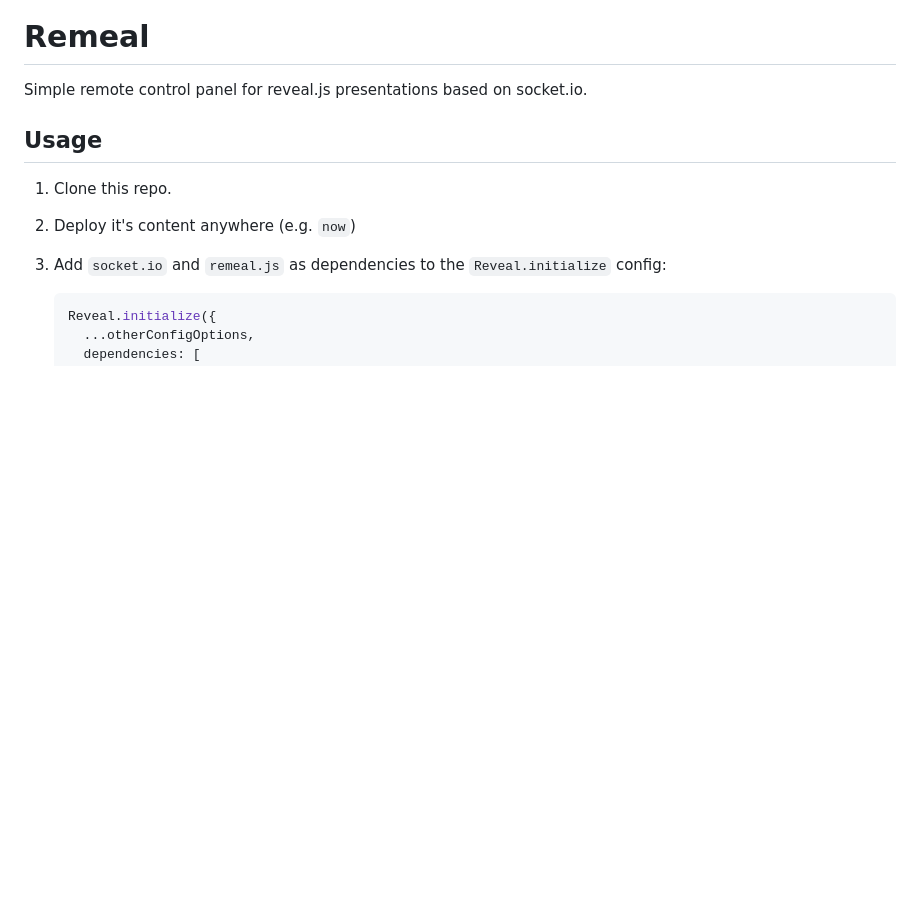
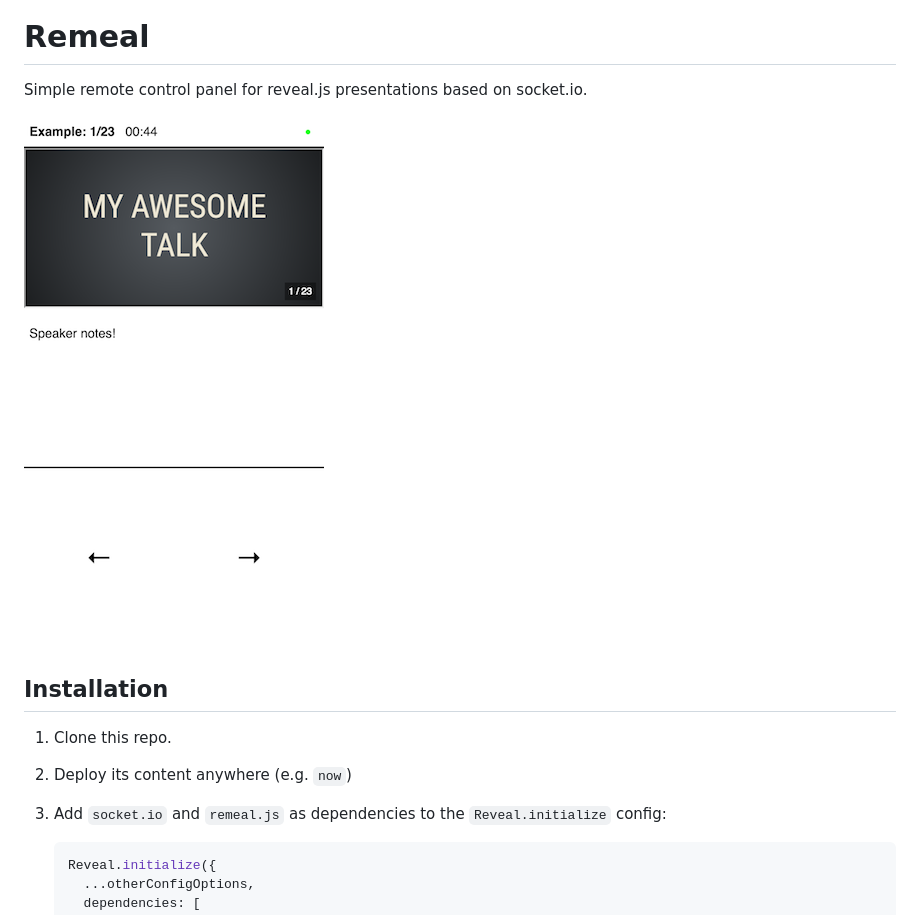
Before and after one commit to dmitry-korolev/remeal, a Markdown page: README.md, the part around the change. Drawn GitHub-style; pictures changed too: example.png (added); blank space fills up the shorter version.

Commit message:
Add screenshot

````diff
--- a/README.md
+++ b/README.md
@@ -2,9 +2,11 @@
 
 Simple remote control panel for reveal.js presentations based on socket.io.
 
-## Usage
+![Alt text](/example.png?raw=true "Screenshot")
+
+## Installation
 1. Clone this repo.
-2. Deploy it's content anywhere (e.g. `now`)
+2. Deploy its content anywhere (e.g. `now`)
 3. Add `socket.io` and `remeal.js` as dependencies to the `Reveal.initialize` config:
     ```js
     Reveal.initialize({
````
